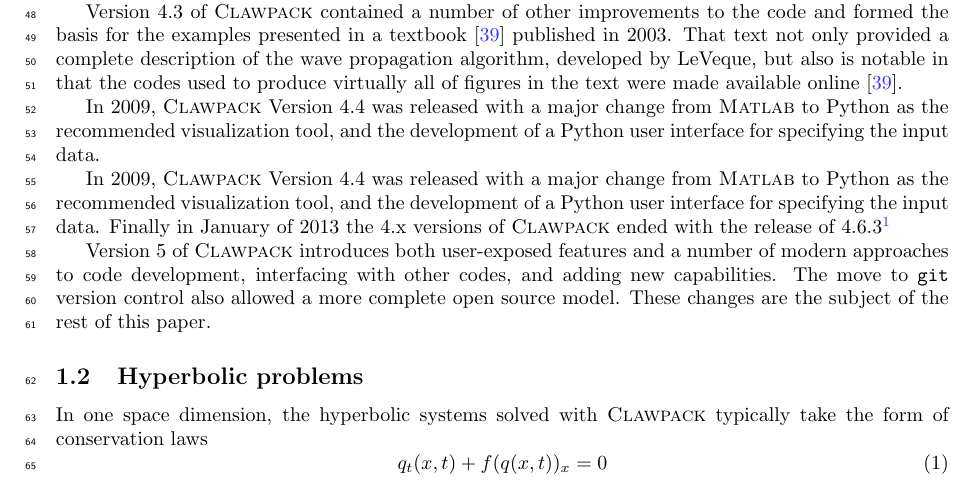
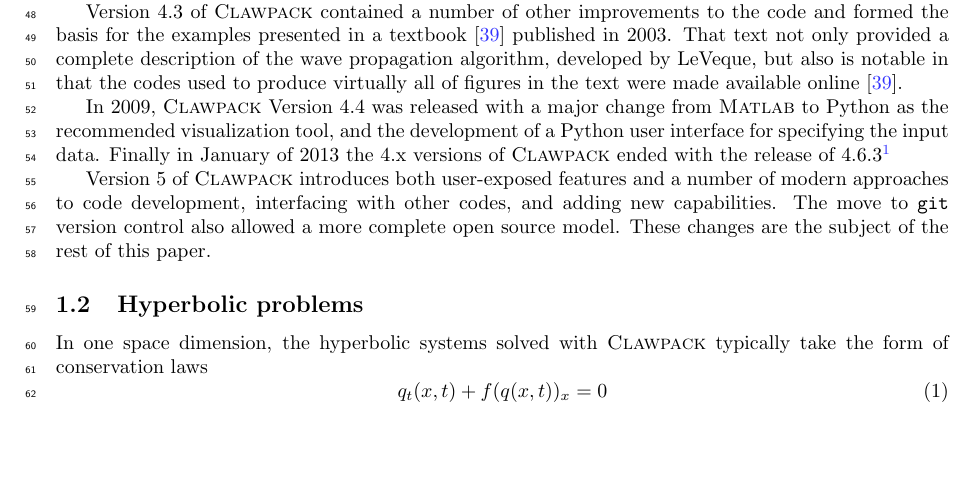
Before and after one commit to clawpack/doc, a LaTeX paper (papers/clawpack-5x/paper.tex, which reads papers/clawpack-5x/intro.tex): part of page 2 of 22, cut so that both start at the same text, the shorter picture padded with empty space. Compiled offline with pdfLaTeX.

Commit message:
Remove extra paragraph

```diff
--- a/papers/clawpack-5x/intro.tex
+++ b/papers/clawpack-5x/intro.tex
@@ -77,9 +77,9 @@
 but also is notable in that the codes used to produce virtually all of figures
 in the text were made available online \cite{rjl:fvmhp}.
 
-In 2009, \clawpack Version 4.4 was released with a major change from \mlab
-to Python as the recommended visualization tool, and the development
-of a Python user interface for specifying the input data.
+% In 2009, \clawpack Version 4.4 was released with a major change from \mlab
+% to Python as the recommended visualization tool, and the development
+% of a Python user interface for specifying the input data.
 
 In 2009, \clawpack Version 4.4 was released with a major change from \mlab to
 Python as the recommended visualization tool, and the development of a Python
```
